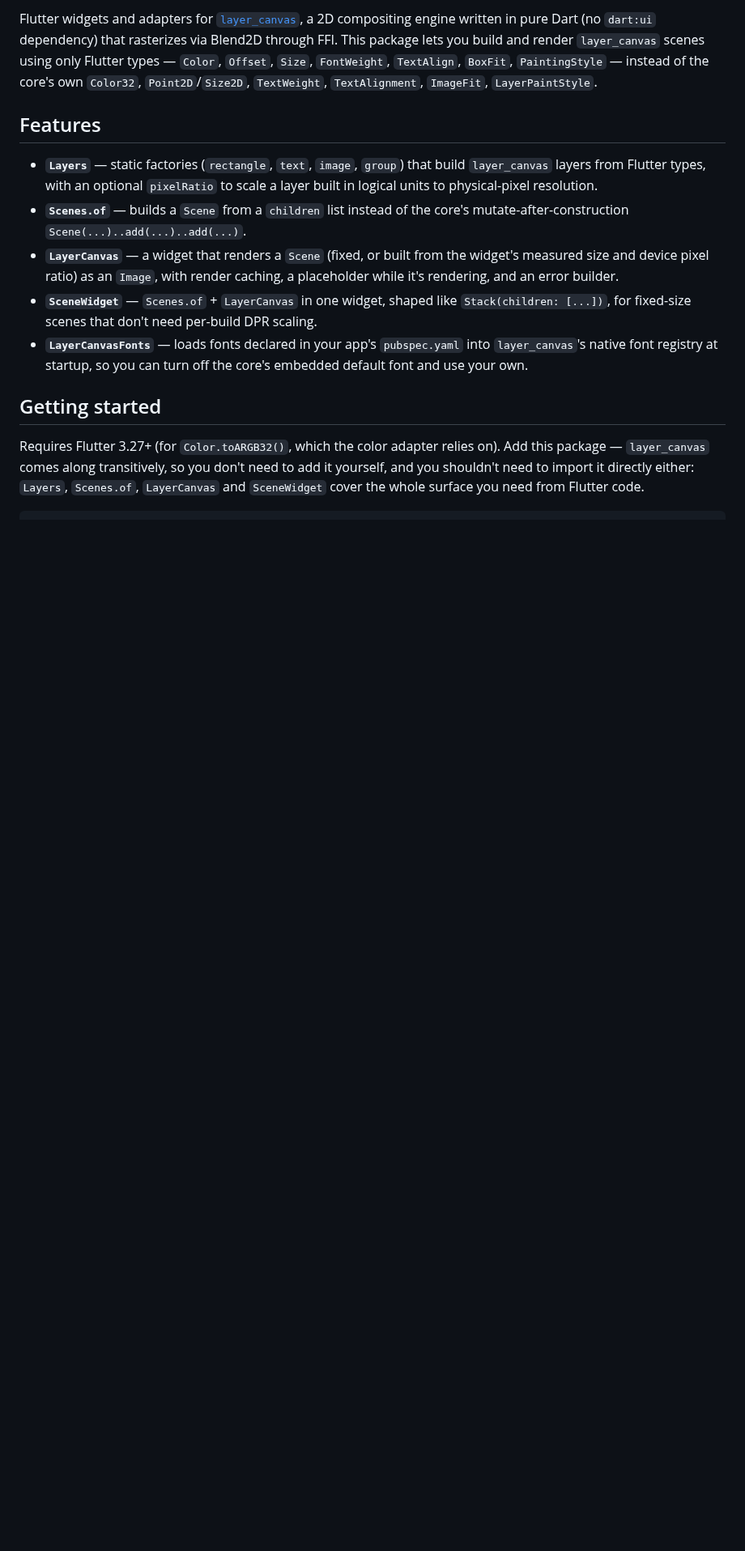
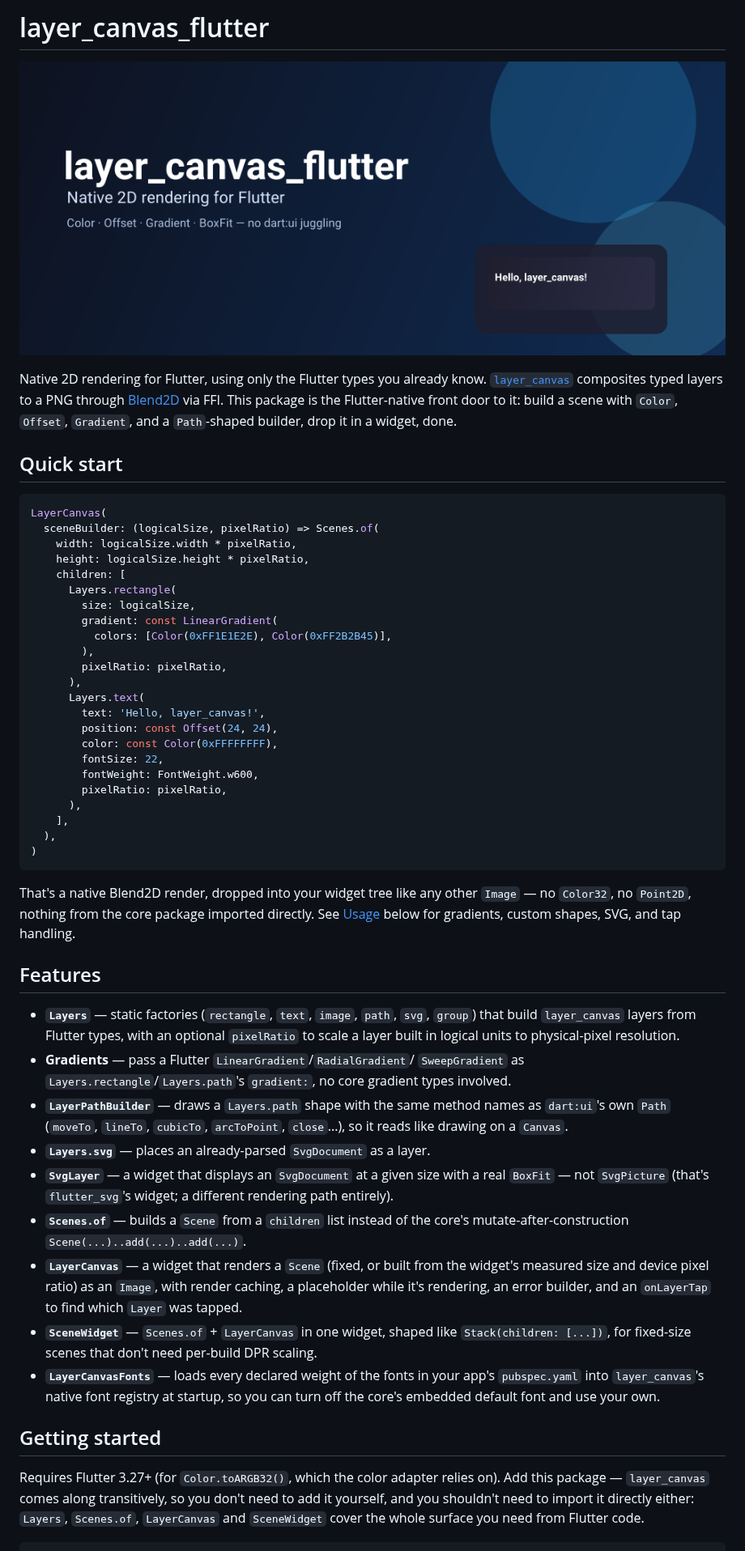
Before and after one commit to code3743/layer_canvas_flutter, a Markdown page: README.md, the part around one of its changes. Shown at 81% size. GitHub-like rendering; pictures changed too: doc/hero.png (added); blank space fills up the shorter version.

Commit message:
Add README hero image and regeneration script

````diff
--- a/README.md
+++ b/README.md
@@ -1,28 +1,76 @@
-Flutter widgets and adapters for [`layer_canvas`](https://pub.dev/packages/layer_canvas),
-a 2D compositing engine written in pure Dart (no `dart:ui` dependency) that
-rasterizes via Blend2D through FFI. This package lets you build and render
-`layer_canvas` scenes using only Flutter types — `Color`, `Offset`, `Size`,
-`FontWeight`, `TextAlign`, `BoxFit`, `PaintingStyle` — instead of the core's
-own `Color32`, `Point2D`/`Size2D`, `TextWeight`, `TextAlignment`, `ImageFit`,
-`LayerPaintStyle`.
+# layer_canvas_flutter
+
+![layer_canvas_flutter — native 2D rendering for Flutter](https://raw.githubusercontent.com/code3743/layer_canvas_flutter/main/doc/hero.png)
+
+Native 2D rendering for Flutter, using only the Flutter types you already
+know. [`layer_canvas`](https://pub.dev/packages/layer_canvas) composites
+typed layers to a PNG through [Blend2D](https://blend2d.com) via FFI.
+This package is the Flutter-native
+front door to it: build a scene with `Color`, `Offset`, `Gradient`, and a
+`Path`-shaped builder, drop it in a widget, done.
+
+## Quick start
+
+```dart
+LayerCanvas(
+  sceneBuilder: (logicalSize, pixelRatio) => Scenes.of(
+    width: logicalSize.width * pixelRatio,
+    height: logicalSize.height * pixelRatio,
+    children: [
+      Layers.rectangle(
+        size: logicalSize,
+        gradient: const LinearGradient(
+          colors: [Color(0xFF1E1E2E), Color(0xFF2B2B45)],
+        ),
+        pixelRatio: pixelRatio,
+      ),
+      Layers.text(
+        text: 'Hello, layer_canvas!',
+        position: const Offset(24, 24),
+        color: const Color(0xFFFFFFFF),
+        fontSize: 22,
+        fontWeight: FontWeight.w600,
+        pixelRatio: pixelRatio,
+      ),
+    ],
+  ),
+)
+```
+
+That's a native Blend2D render, dropped into your widget tree like any
+other `Image` — no `Color32`, no `Point2D`, nothing from the core package
+imported directly. See [Usage](#usage) below for gradients, custom shapes,
+SVG, and tap handling.
 
 ## Features
 
-* **`Layers`** — static factories (`rectangle`, `text`, `image`, `group`)
-  that build `layer_canvas` layers from Flutter types, with an optional
-  `pixelRatio` to scale a layer built in logical units to physical-pixel
-  resolution.
+* **`Layers`** — static factories (`rectangle`, `text`, `image`, `path`,
+  `svg`, `group`) that build `layer_canvas` layers from Flutter types, with
+  an optional `pixelRatio` to scale a layer built in logical units to
+  physical-pixel resolution.
+* **Gradients** — pass a Flutter `LinearGradient`/`RadialGradient`/
+  `SweepGradient` as `Layers.rectangle`/`Layers.path`'s `gradient:`, no core
+  gradient types involved.
+* **`LayerPathBuilder`** — draws a `Layers.path` shape with the same method
+  names as `dart:ui`'s own `Path` (`moveTo`, `lineTo`, `cubicTo`,
+  `arcToPoint`, `close`...), so it reads like drawing on a `Canvas`.
+* **`Layers.svg`** — places an already-parsed `SvgDocument` as a layer.
+* **`SvgLayer`** — a widget that displays an `SvgDocument` at a given
+  size with a real `BoxFit` — not `SvgPicture` (that's `flutter_svg`'s
+  widget; a different rendering path entirely).
 * **`Scenes.of`** — builds a `Scene` from a `children` list instead of the
   core's mutate-after-construction `Scene(...)..add(...)..add(...)`.
 * **`LayerCanvas`** — a widget that renders a `Scene` (fixed, or built from
   the widget's measured size and device pixel ratio) as an `Image`, with
-  render caching, a placeholder while it's rendering, and an error builder.
+  render caching, a placeholder while it's rendering, an error builder, and
+  an `onLayerTap` to find which `Layer` was tapped.
 * **`SceneWidget`** — `Scenes.of` + `LayerCanvas` in one widget, shaped like
   `Stack(children: [...])`, for fixed-size scenes that don't need per-build
   DPR scaling.
-* **`LayerCanvasFonts`** — loads fonts declared in your app's `pubspec.yaml`
-  into `layer_canvas`'s native font registry at startup, so you can turn off
-  the core's embedded default font and use your own.
+* **`LayerCanvasFonts`** — loads every declared weight of the fonts in your
+  app's `pubspec.yaml` into `layer_canvas`'s native font registry at
+  startup, so you can turn off the core's embedded default font and use
+  your own.
 
 ## Getting started
 
````
Also changed, not shown: other parts of README.md (+123 -39 lines), 2 other files.
